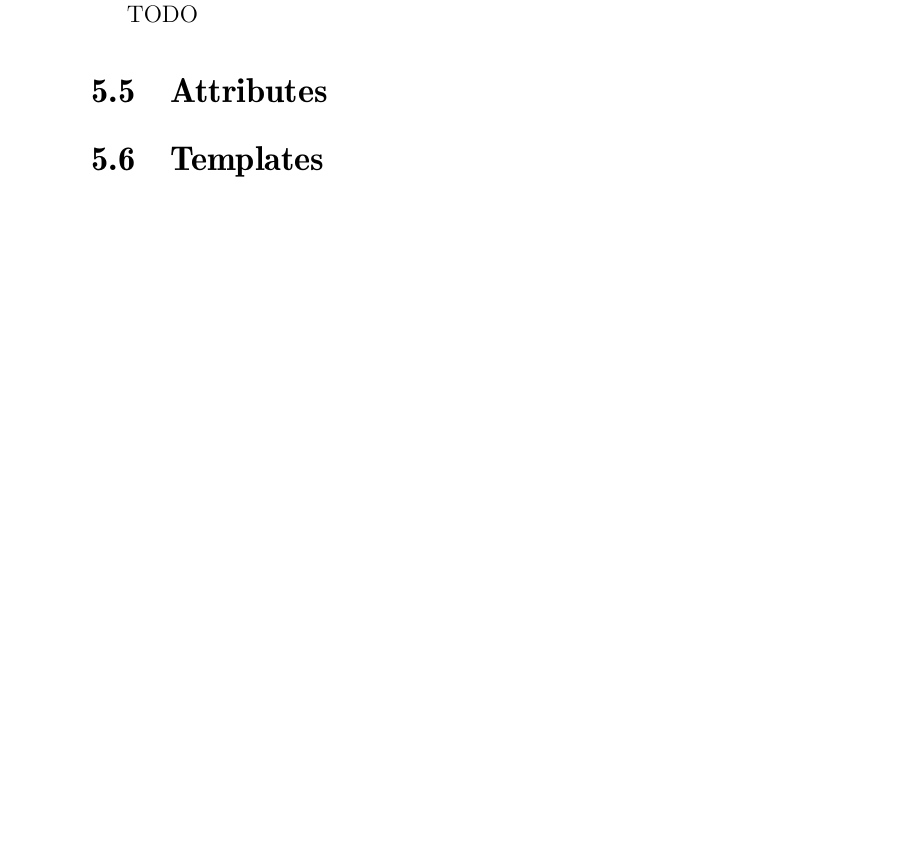
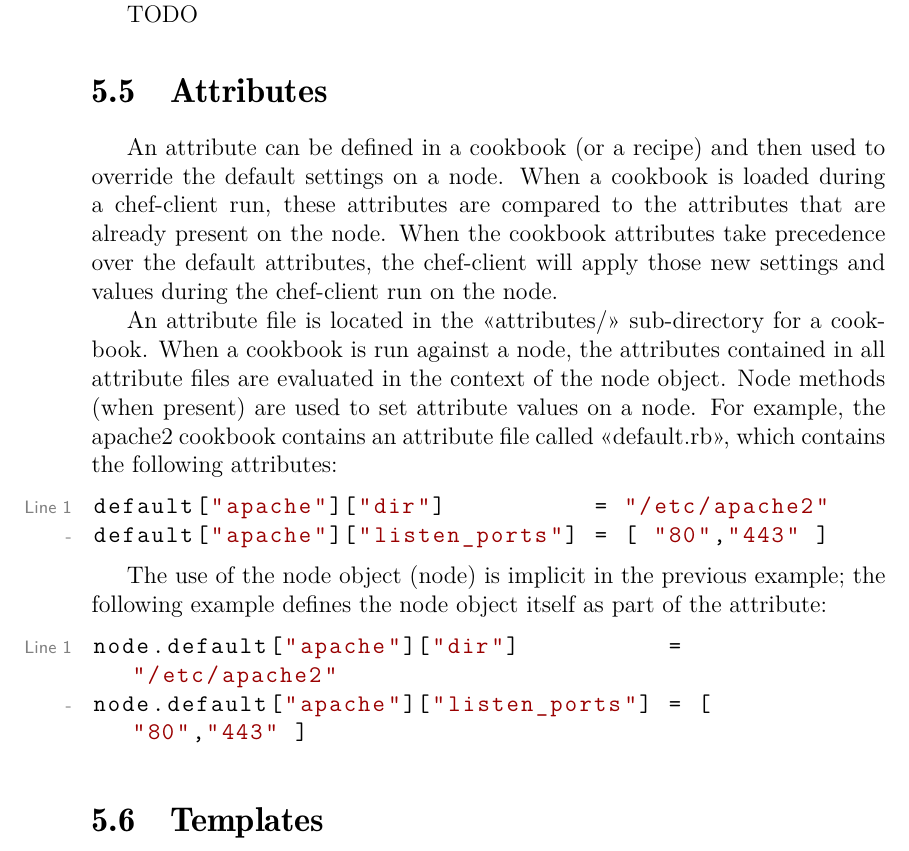
Before and after one commit to le0pard/chef_book, a LaTeX book (chef.tex, which reads writing_cookbooks/attributes.tex): part of page 68 of 71, cut so that both start at the same text, the shorter picture padded with empty space. Compiled offline with pdfLaTeX.

Commit message:
attributes

```diff
--- a/writing_cookbooks/attributes.tex
+++ b/writing_cookbooks/attributes.tex
@@ -1 +1,17 @@
 \section{Attributes}
+
+An attribute can be defined in a cookbook (or a recipe) and then used to override the default settings on a node. When a cookbook is loaded during a chef-client run, these attributes are compared to the attributes that are already present on the node. When the cookbook attributes take precedence over the default attributes, the chef-client will apply those new settings and values during the chef-client run on the node.
+
+An attribute file is located in the <<attributes/>> sub-directory for a cookbook. When a cookbook is run against a node, the attributes contained in all attribute files are evaluated in the context of the node object. Node methods (when present) are used to set attribute values on a node. For example, the apache2 cookbook contains an attribute file called <<default.rb>>, which contains the following attributes:
+
+\begin{lstlisting}[label=lst:cookbook-attributes1]
+default["apache"]["dir"]          = "/etc/apache2"
+default["apache"]["listen_ports"] = [ "80","443" ]
+\end{lstlisting}
+
+The use of the node object (node) is implicit in the previous example; the following example defines the node object itself as part of the attribute:
+
+\begin{lstlisting}[label=lst:cookbook-attributes2]
+node.default["apache"]["dir"]          = "/etc/apache2"
+node.default["apache"]["listen_ports"] = [ "80","443" ]
+\end{lstlisting}
```
